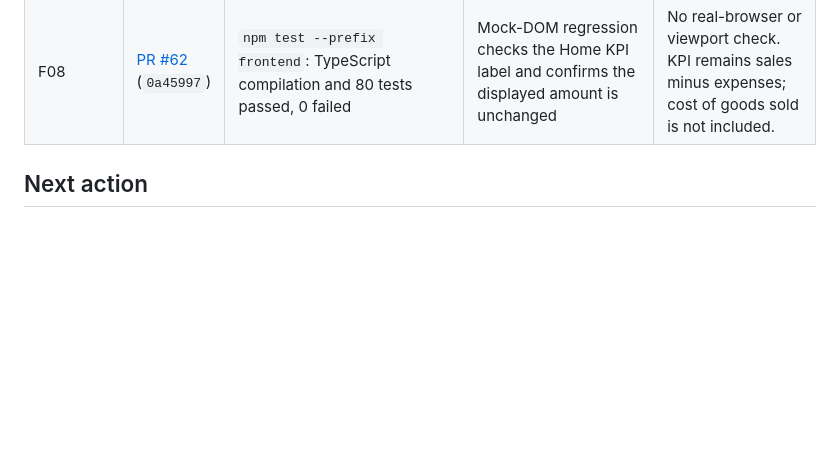
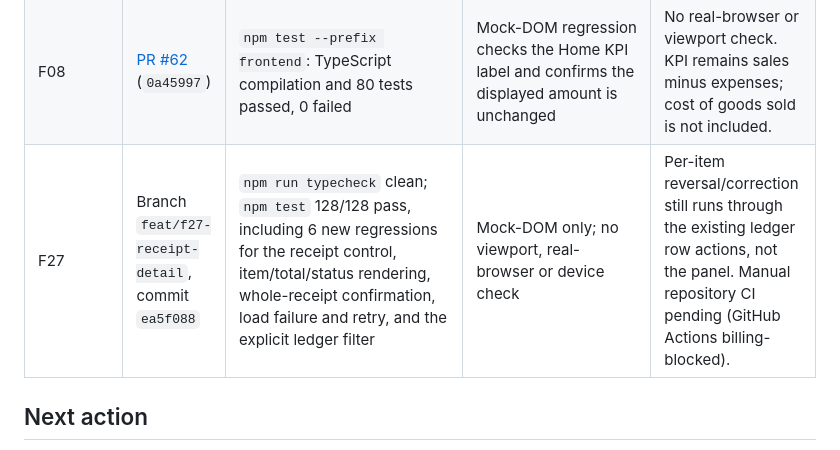
Before and after one commit to eeyung1/listenledger, a Markdown page: frontreadme.md, the part around one of its changes. GitHub-like rendering; blank space fills up the shorter version.

Commit message:
F27: tick the receipt detail item in the redesign tracker

```diff
--- a/frontreadme.md
+++ b/frontreadme.md
@@ -134,6 +134,7 @@ Add one row per completed feature or coherent PR. Include exact CI links and sta
 | F05 | [PR #58](https://github.com/eeyung1/listenledger/pull/58) | `npm run typecheck --prefix frontend`; `npm test --prefix frontend` (90 tests, 0 failures) | Unit tests cover the shared state blocks, form status, connection labels and the disconnected banner lifecycle; integration tests mount Inventory (failed load → shared error + Retry; empty catalogue → next step) and Transactions (empty review queue and ledger) | Automated DOM checks only; the banner and states have not been inspected at real viewports or on a device (F06/F40) |
 | F06 | [PR #61](https://github.com/eeyung1/listenledger/pull/61) | Browser harness run against `204f982`; typecheck and existing 90-test suite pass; owner reports all CI checks green on PR #61 | Headless Chrome via CDP, stubbed API, `/home`, `/transactions`, `/inventory`, `/settings` at 360/390/768/1440px: no horizontal overflow, all visible destinations reachable by Tab and activatable by Enter, focus ring and `aria-current` verified; screenshots captured | Stubbed data, not live service. Run predates F03 More-menu integration; repeat after F03 is integrated. No real-device/physical microphone checks. |
 | F08 | [PR #62](https://github.com/eeyung1/listenledger/pull/62) (`0a45997`) | `npm test --prefix frontend`: TypeScript compilation and 80 tests passed, 0 failed | Mock-DOM regression checks the Home KPI label and confirms the displayed amount is unchanged | No real-browser or viewport check. KPI remains sales minus expenses; cost of goods sold is not included. |
+| F27 | Branch `feat/f27-receipt-detail`, commit `ea5f088` | `npm run typecheck` clean; `npm test` 128/128 pass, including 6 new regressions for the receipt control, item/total/status rendering, whole-receipt confirmation, load failure and retry, and the explicit ledger filter | Mock-DOM only; no viewport, real-browser or device check | Per-item reversal/correction still runs through the existing ledger row actions, not the panel. Manual repository CI pending (GitHub Actions billing-blocked). |
 
 ## Next action
 
```
Also changed, not shown: other parts of frontreadme.md (+1 -1 lines).
